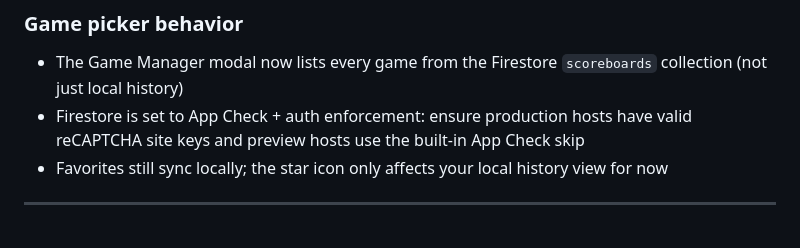
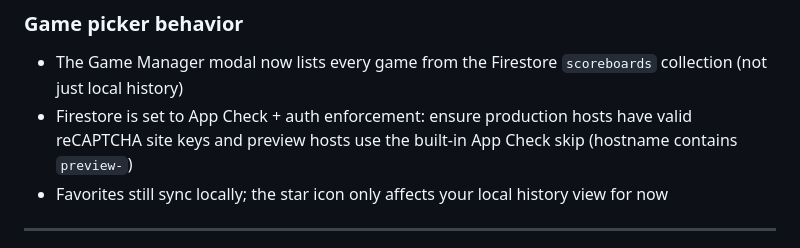
Before and after one commit to TheWaulicus/meerkats_board, a Markdown page: docs/USER_SETUP.md, the part around the change. Drawn GitHub-style.

Commit message:
docs: clarify App Check preview skip

```diff
--- a/docs/USER_SETUP.md
+++ b/docs/USER_SETUP.md
@@ -176,7 +176,7 @@ If you map a custom domain, update your onboarding docs and ensure Firebase Auth
 
 ### Game picker behavior
 - The Game Manager modal now lists every game from the Firestore `scoreboards` collection (not just local history)
-- Firestore is set to App Check + auth enforcement: ensure production hosts have valid reCAPTCHA site keys and preview hosts use the built-in App Check skip
+- Firestore is set to App Check + auth enforcement: ensure production hosts have valid reCAPTCHA site keys and preview hosts use the built-in App Check skip (hostname contains `preview-`)
 - Favorites still sync locally; the star icon only affects your local history view for now
 
 ---
```
